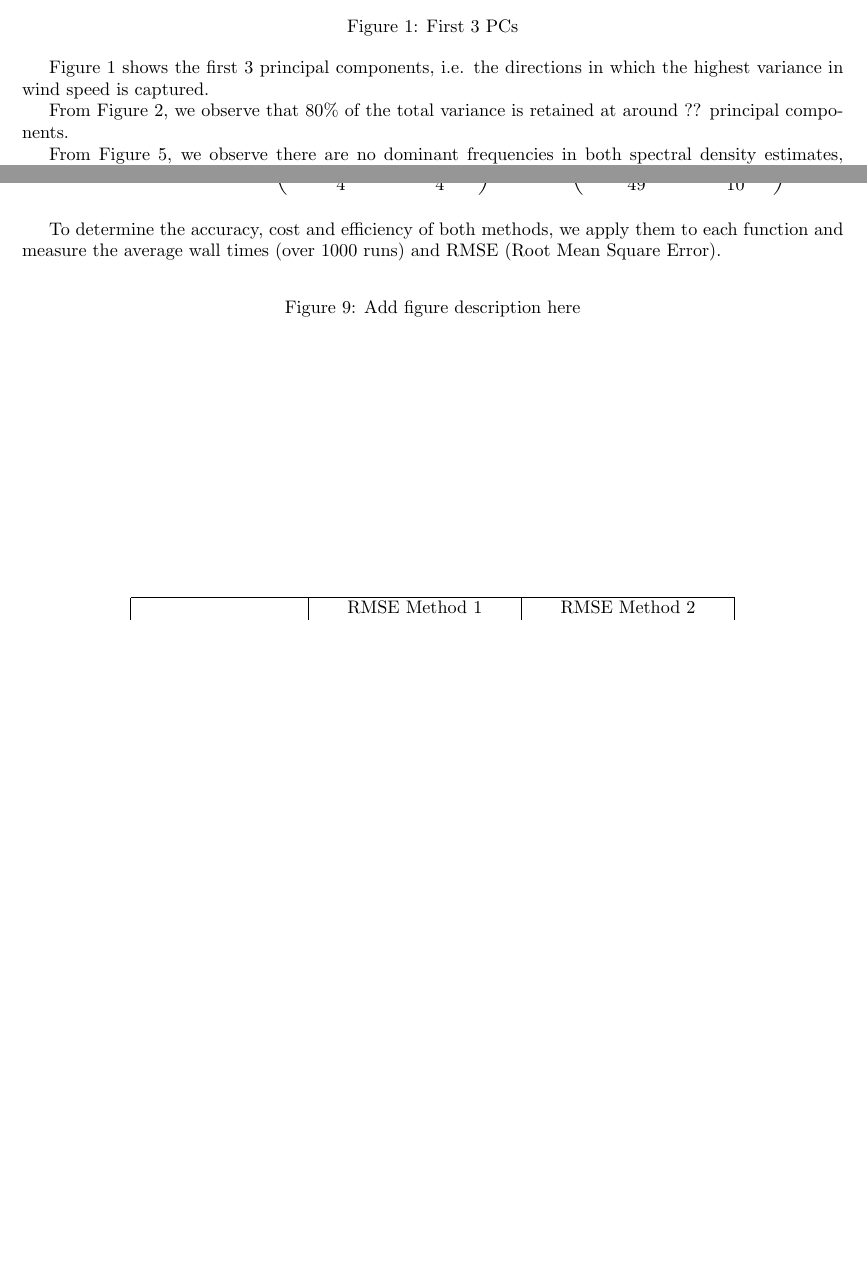
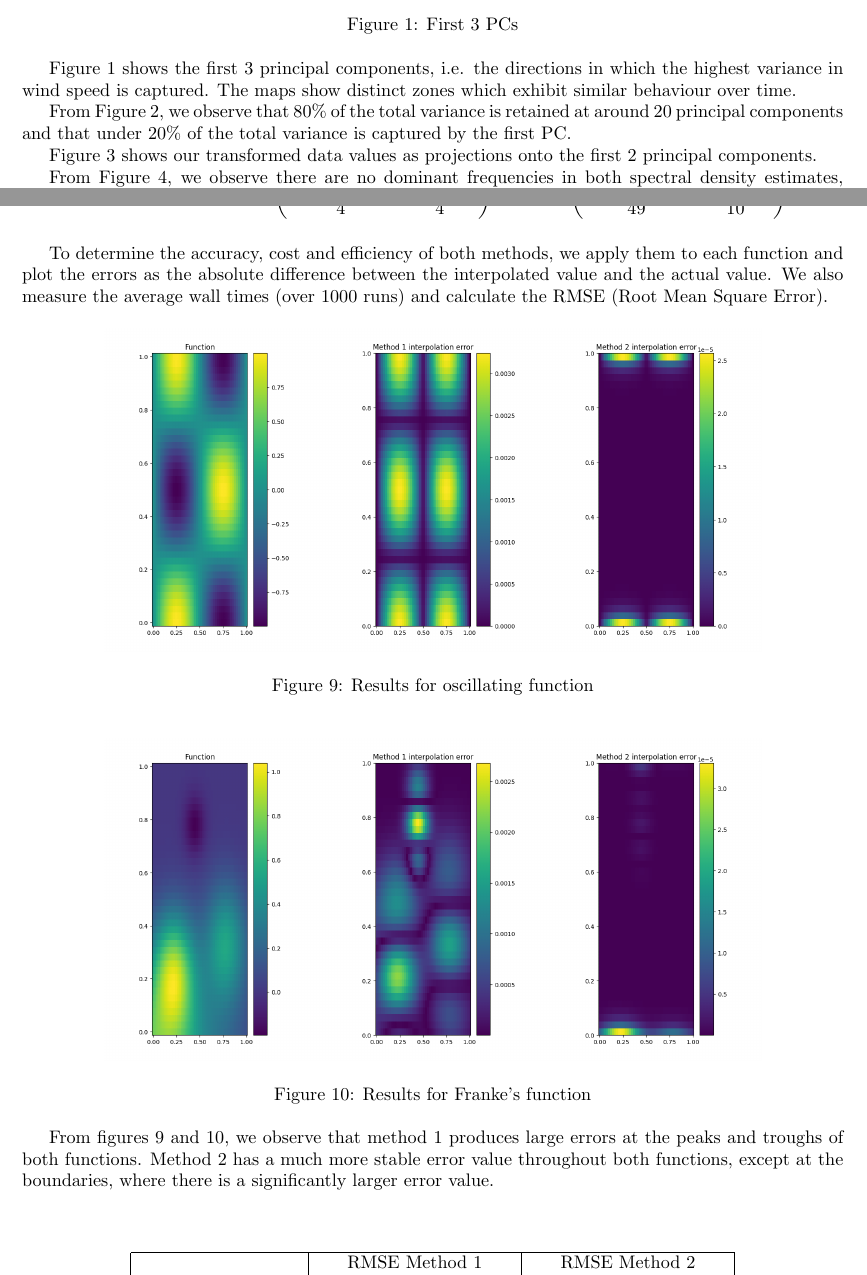
Before and after one commit to Philament1/SciComp-Coursework, a LaTeX document (Project 3/report3.tex): two parts of pages 1 and 4 of 5, joined at a grey line, cut so that both start at the same text, the shorter picture padded with empty space. Compiled offline with pdfLaTeX.

Commit message:
Updates from Overleaf

```diff
--- a/Project 3/report3.tex
+++ b/Project 3/report3.tex
@@ -8,7 +8,7 @@
 \usepackage{placeins}
 \newcommand{\trm}{\textrm}
 \newcommand{\pa}{\partial}
-\author{\emph{Your college ID here}}
+\author{\emph{02027072}}
 
 \usepackage{graphicx}
 
@@ -34,7 +34,7 @@ When applying PCA, we note that the number of non-zero singular values is 364, w
 \label{fig_pc1}
 \end{figure}
 
-Figure \ref{fig_pc1} shows the first 3 principal components, i.e. the directions in which the highest variance in wind speed is captured.
+Figure \ref{fig_pc1} shows the first 3 principal components, i.e. the directions in which the highest variance in wind speed is captured. The maps show distinct zones which exhibit similar behaviour over time.
 
 \begin{figure}[h!]
     \begin{minipage}{0.49\textwidth}
@@ -52,8 +52,9 @@ Figure \ref{fig_pc1} shows the first 3 principal components, i.e. the directions
     \end{minipage}%
 \end{figure}
 
-From Figure \ref{fig_var1}, we observe that 80\% of the total variance is retained at around ?? principal components.
+From Figure \ref{fig_var1}, we observe that 80\% of the total variance is retained at around 20 principal components and that under 20\% of the total variance is captured by the first PC.
 
+Figure \ref{fig_proj1} shows our transformed data values as projections onto the first 2 principal components.
 
 \begin{figure}[h!]
     \begin{minipage}{0.49\textwidth}
@@ -71,5 +72,5 @@ From Figure \ref{fig_var1}, we observe that 80\% of the total variance is retain
     \end{minipage}%
 \end{figure}
 
-From Figure \ref{fig_proj1c}, we observe there are no dominant frequencies in both spectral density estimates, suggesting there are no consistent periodic patterns in wind speed over the year. The frequency density also appears to decrease as frequency increases, indicating that trends appear to be gradual and seasonal, and there are fewer high-frequency variations, such as rapid changes in windspeed.
+From Figure \ref{fig_proj1b}, we observe there are no dominant frequencies in both spectral density estimates, suggesting there are no consistent periodic patterns in wind speed over the year. The frequency density also appears to decrease as frequency increases, indicating that trends appear to be gradual and seasonal, and there are fewer high-frequency variations, such as rapid changes in windspeed.
 
@@ -159,7 +163,25 @@ We run both methods on the following functions:
 
 \end{itemize}
 
-To determine the accuracy, cost and efficiency of both methods, we apply them to each function and measure the average wall times (over 1000 runs) and RMSE (Root Mean Square Error).
+To determine the accuracy, cost and efficiency of both methods, we apply them to each function and plot the errors as the absolute difference between the interpolated value and the actual value. We also measure the average wall times (over 1000 runs) and calculate the RMSE (Root Mean Square Error).
+
+\FloatBarrier
+
+\begin{figure}[h!]
+\centering
+\includegraphics[width=0.8\textwidth]{fig_osc.png}
+\caption{Results for oscillating function}
+\label{fig_osc}
+\end{figure}
+
+\begin{figure}[h!]
+\centering
+\includegraphics[width=0.8\textwidth]{fig_franke.png}
+\caption{Results for Franke's function}
+\label{fig_franke}
+\end{figure}
+
+From figures \ref{fig_osc} and \ref{fig_franke}, we observe that method 1 produces large errors at the peaks and troughs of both functions. Method 2 has a much more stable error value throughout both functions, except at the boundaries, where there is a significantly larger error value.
 
 \begin{table}
   \centering
@@ -189,14 +211,7 @@ To determine the accuracy, cost and efficiency of both methods, we apply them to
   \label{tab:part2_walltimes}
 \end{table}
 
-\begin{figure}[h!]
-\centering
-%Uncomment line below to display figure saved as fig2.png
-%\includegraphics[width=0.8\textwidth]{fig2.png}
 
-\caption{Add figure description here}
-\label{fig2}
-\end{figure}
 
 %Add additional figure if needed
 %---------------- End Part 2 -------------------
```
Also changed, not shown: Project 3/report3.tex (39 more changed lines).
